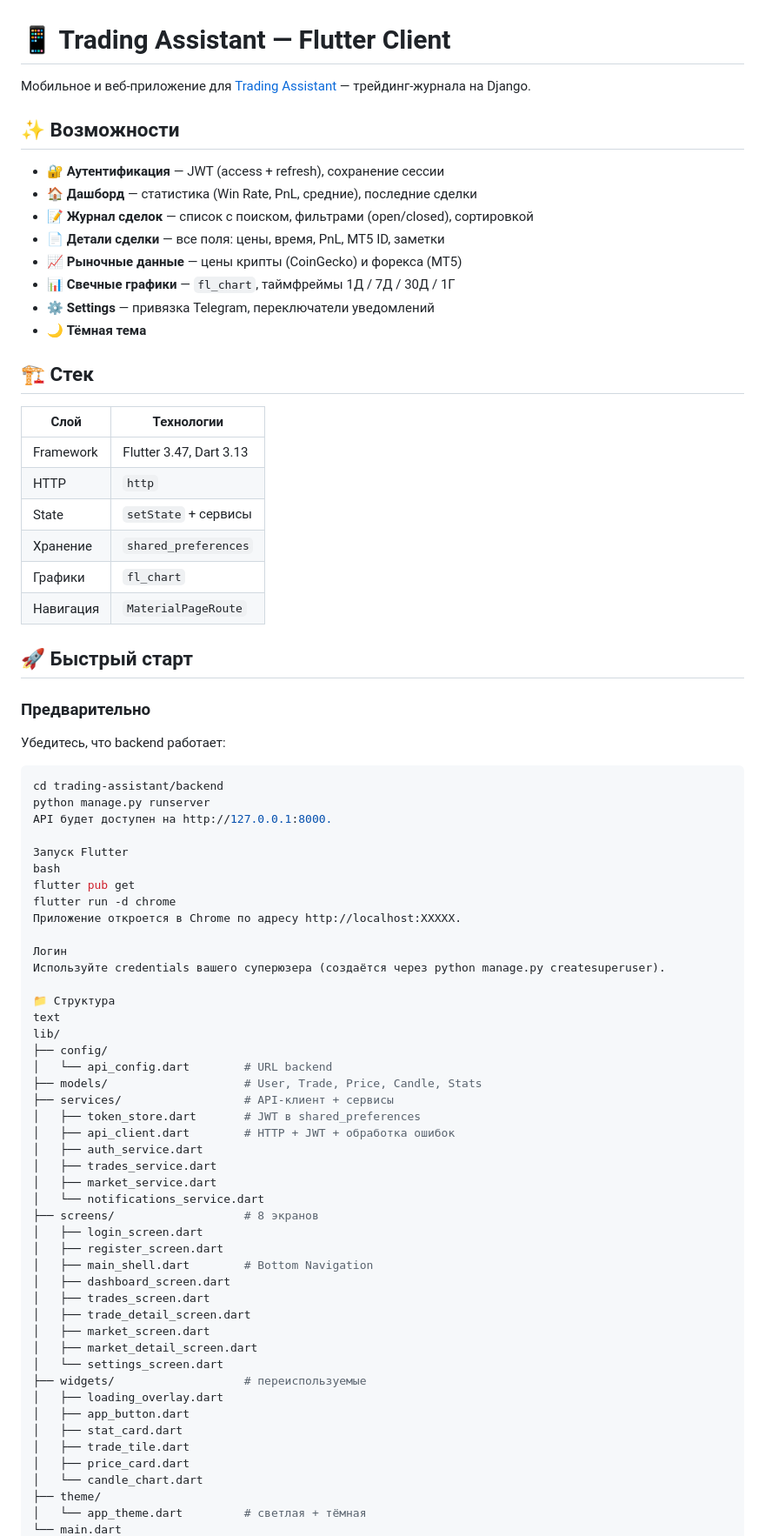
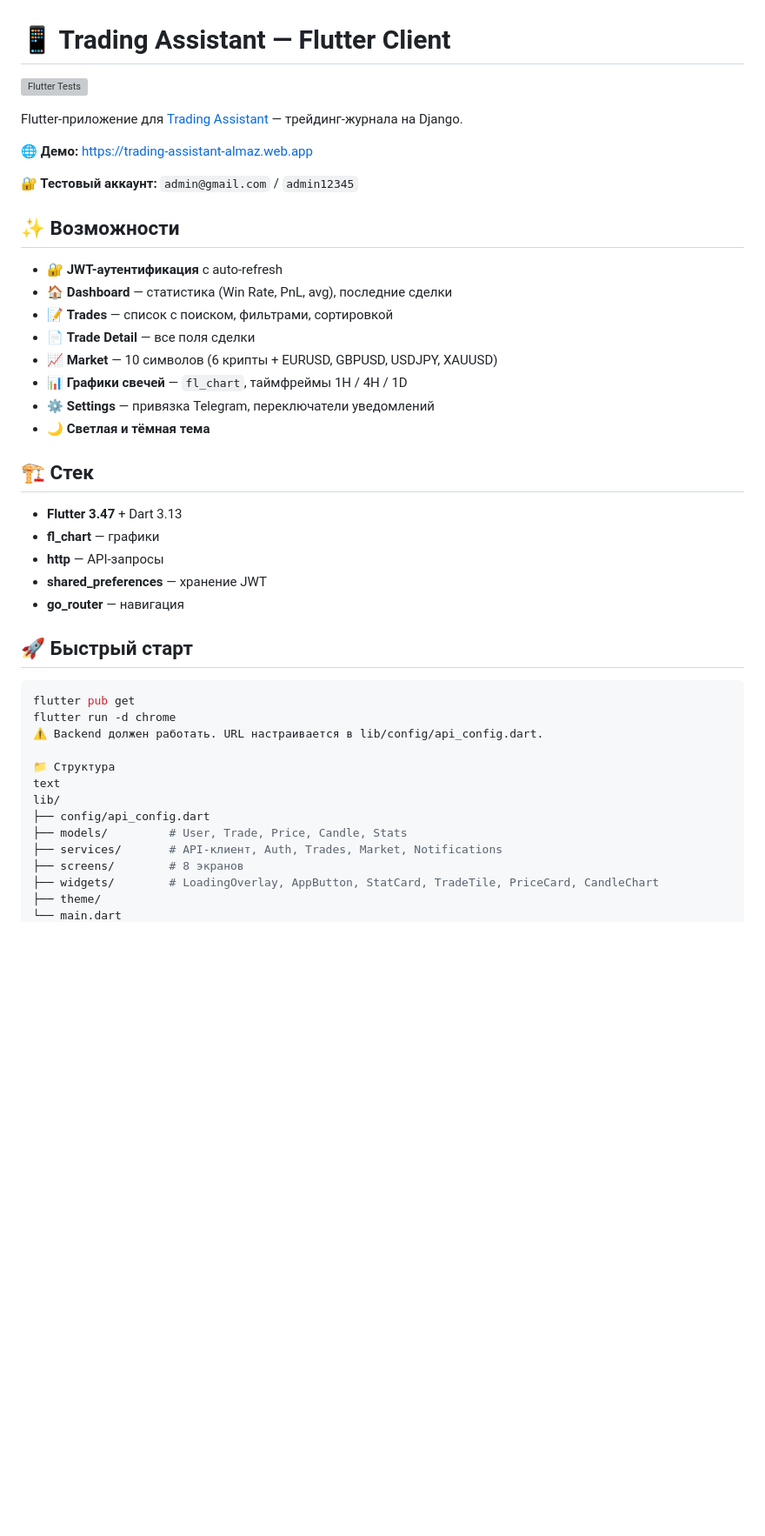
Before and after one commit to KinGsToN-dev/trading-app-flutter, a Markdown page: README.md, the part around one of its changes. Shown at 87% size. Drawn GitHub-style; blank space fills up the shorter version; grey boxes are pictures that could not be loaded.

Commit message:
Docs: update README

````diff
--- a/README.md
+++ b/README.md
@@ -1,79 +1,46 @@
 # 📱 Trading Assistant — Flutter Client
 
-Мобильное и веб-приложение для [Trading Assistant](https://github.com/KinGsToN-dev/trading-assistant) — трейдинг-журнала на Django.
+![Flutter Tests](https://github.com/KinGsToN-dev/trading-app-flutter/actions/workflows/tests.yml/badge.svg)
+
+Flutter-приложение для [Trading Assistant](https://github.com/KinGsToN-dev/trading-assistant) — трейдинг-журнала на Django.
+
+**🌐 Демо:** https://trading-assistant-almaz.web.app
+
+**🔐 Тестовый аккаунт:** `admin@gmail.com` / `admin12345`
 
 ## ✨ Возможности
 
-- 🔐 **Аутентификация** — JWT (access + refresh), сохранение сессии
-- 🏠 **Дашборд** — статистика (Win Rate, PnL, средние), последние сделки
-- 📝 **Журнал сделок** — список с поиском, фильтрами (open/closed), сортировкой
-- 📄 **Детали сделки** — все поля: цены, время, PnL, MT5 ID, заметки
-- 📈 **Рыночные данные** — цены крипты (CoinGecko) и форекса (MT5)
-- 📊 **Свечные графики** — `fl_chart`, таймфреймы 1Д / 7Д / 30Д / 1Г
+- 🔐 **JWT-аутентификация** с auto-refresh
+- 🏠 **Dashboard** — статистика (Win Rate, PnL, avg), последние сделки
+- 📝 **Trades** — список с поиском, фильтрами, сортировкой
+- 📄 **Trade Detail** — все поля сделки
+- 📈 **Market** — 10 символов (6 крипты + EURUSD, GBPUSD, USDJPY, XAUUSD)
+- 📊 **Графики свечей** — `fl_chart`, таймфреймы 1H / 4H / 1D
 - ⚙️ **Settings** — привязка Telegram, переключатели уведомлений
-- 🌙 **Тёмная тема**
+- 🌙 **Светлая и тёмная тема**
 
 ## 🏗️ Стек
 
-| Слой | Технологии |
-|---|---|
-| Framework | Flutter 3.47, Dart 3.13 |
-| HTTP | `http` |
-| State | `setState` + сервисы |
-| Хранение | `shared_preferences` |
-| Графики | `fl_chart` |
-| Навигация | `MaterialPageRoute` |
+- **Flutter 3.47** + Dart 3.13
+- **fl_chart** — графики
+- **http** — API-запросы
+- **shared_preferences** — хранение JWT
+- **go_router** — навигация
 
 ## 🚀 Быстрый старт
 
-### Предварительно
-
-Убедитесь, что backend работает:
-
 ```bash
-cd trading-assistant/backend
-python manage.py runserver
-API будет доступен на http://127.0.0.1:8000.
-
-Запуск Flutter
-bash
 flutter pub get
 flutter run -d chrome
-Приложение откроется в Chrome по адресу http://localhost:XXXXX.
-
-Логин
-Используйте credentials вашего суперюзера (создаётся через python manage.py createsuperuser).
+⚠️ Backend должен работать. URL настраивается в lib/config/api_config.dart.
 
 📁 Структура
 text
 lib/
-├── config/
-│   └── api_config.dart        # URL backend
-├── models/                    # User, Trade, Price, Candle, Stats
-├── services/                  # API-клиент + сервисы
-│   ├── token_store.dart       # JWT в shared_preferences
-│   ├── api_client.dart        # HTTP + JWT + обработка ошибок
-│   ├── auth_service.dart
-│   ├── trades_service.dart
-│   ├── market_service.dart
-│   └── notifications_service.dart
-├── screens/                   # 8 экранов
-│   ├── login_screen.dart
-│   ├── register_screen.dart
-│   ├── main_shell.dart        # Bottom Navigation
-│   ├── dashboard_screen.dart
-│   ├── trades_screen.dart
-│   ├── trade_detail_screen.dart
-│   ├── market_screen.dart
-│   ├── market_detail_screen.dart
-│   └── settings_screen.dart
-├── widgets/                   # переиспользуемые
-│   ├── loading_overlay.dart
-│   ├── app_button.dart
-│   ├── stat_card.dart
-│   ├── trade_tile.dart
-│   ├── price_card.dart
-│   └── candle_chart.dart
+├── config/api_config.dart
+├── models/         # User, Trade, Price, Candle, Stats
+├── services/       # API-клиент, Auth, Trades, Market, Notifications
+├── screens/        # 8 экранов
+├── widgets/        # LoadingOverlay, AppButton, StatCard, TradeTile, PriceCard, CandleChart
 ├── theme/
-│   └── app_theme.dart         # светлая + тёмная
 └── main.dart
````
Also changed, not shown: other parts of README.md (+42 -14 lines).
